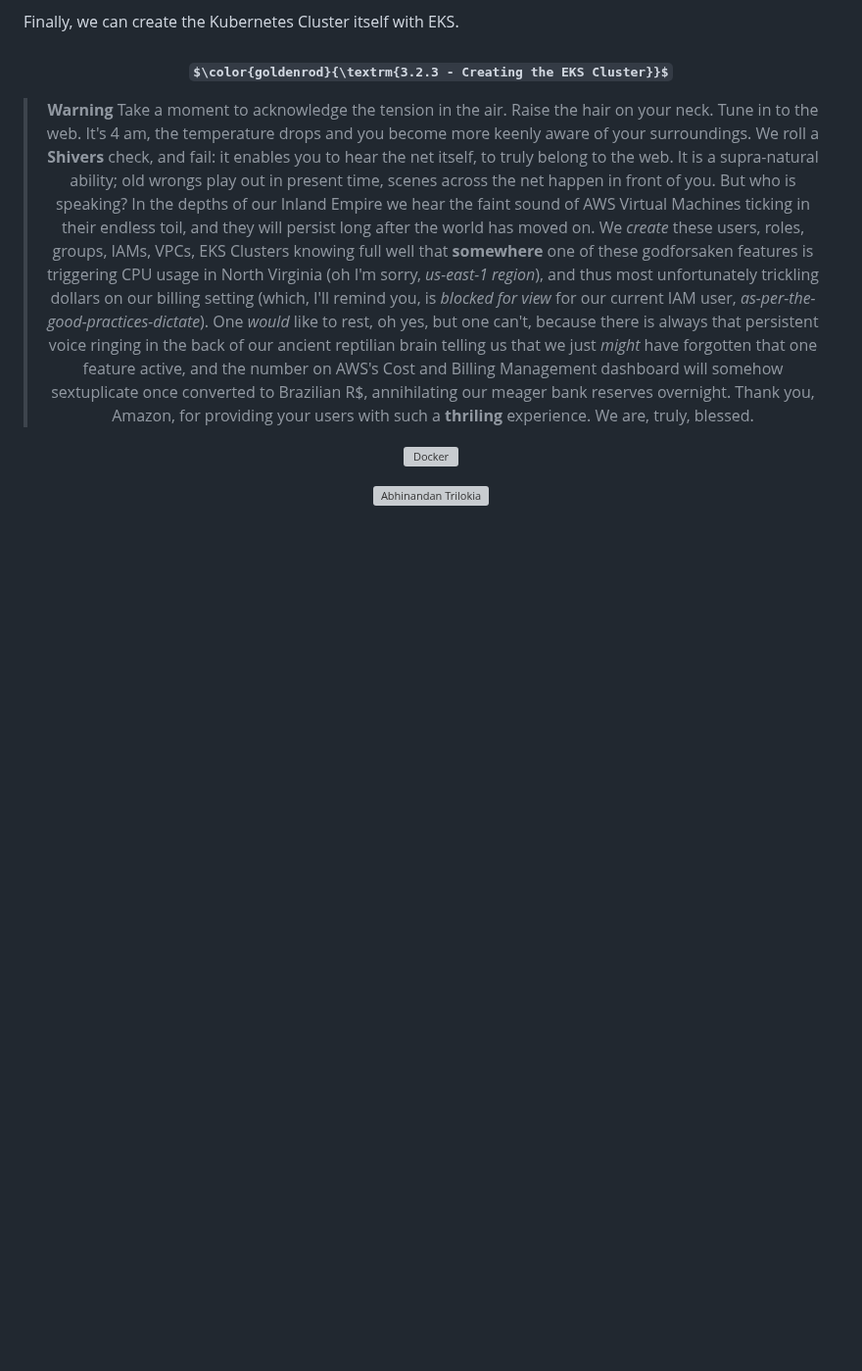
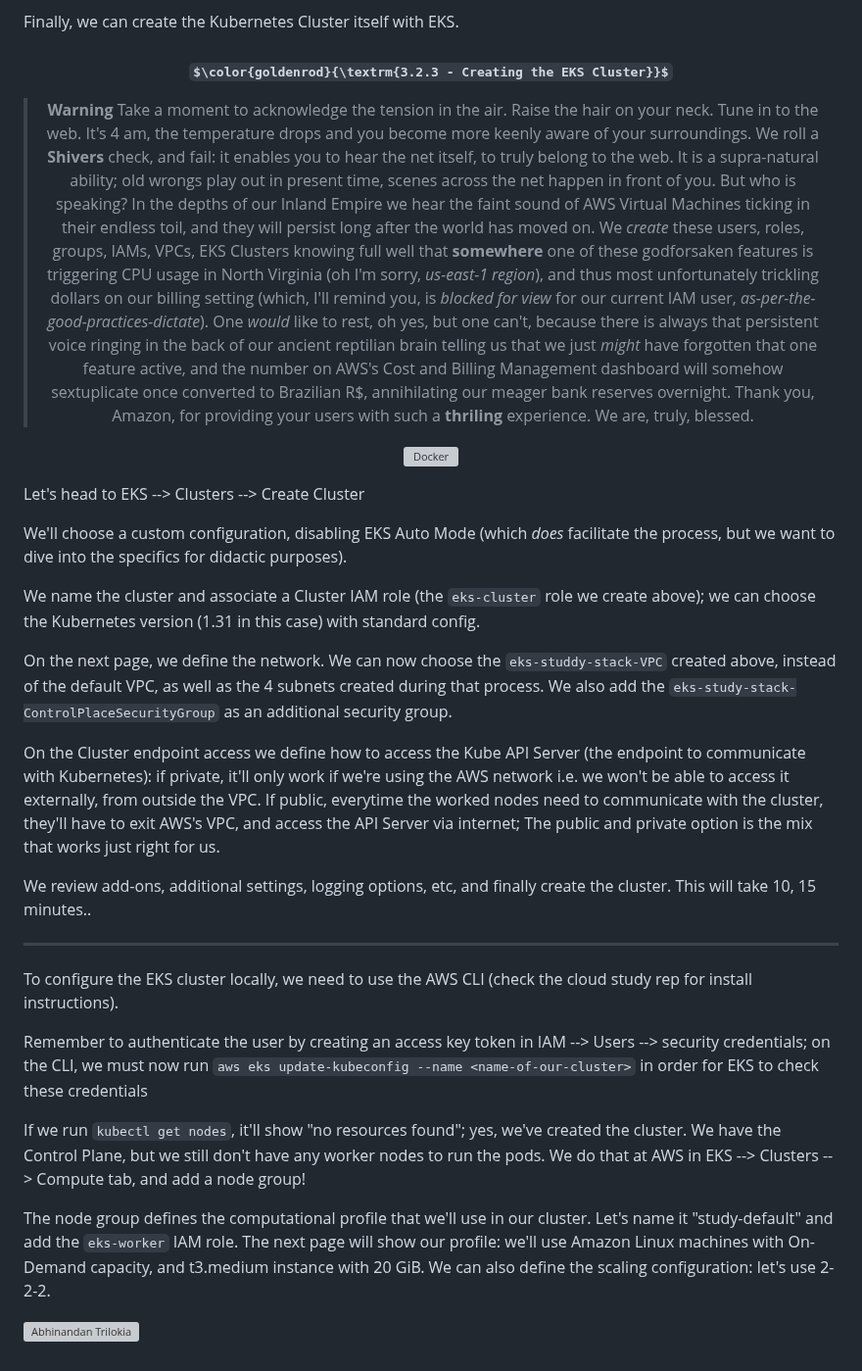
Before and after one commit to hbatistuzzo/DevOpsPro_Challenge, a Markdown page: readme.md, the part around one of its changes. Shown at 98% size. GitHub-like rendering; some formulas as TeX source; blank space fills up the shorter version; grey boxes are pictures that could not be loaded.

Commit message:
cluster deployed

```diff
--- a/readme.md
+++ b/readme.md
@@ -808,6 +809,36 @@ Finally, we can create the Kubernetes Cluster itself with EKS.
 <img alt="Docker" width="50%" src="Day3_cloud/shivers.png"/>
 </p>
 
+</div>
+
+Let's head to EKS --> Clusters --> Create Cluster
+
+We'll choose a custom configuration, disabling EKS Auto Mode (which _does_ facilitate the process, but we want to dive into the specifics for didactic purposes).
+
+We name the cluster and associate a Cluster IAM role (the `eks-cluster` role we create above); we can choose the Kubernetes version (1.31 in this case) with standard config.
+
+On the next page, we define the network. We can now choose the `eks-studdy-stack-VPC` created above, instead of the default VPC, as well as the 4 subnets created during that process. We also add the `eks-study-stack-ControlPlaceSecurityGroup` as an additional security group.
+
+
+On the Cluster endpoint access we define how to access the Kube API Server (the endpoint to communicate with Kubernetes): if private, it'll only work if we're using the AWS network i.e. we won't be able to access it externally, from outside the VPC. If public, everytime the worked nodes need to communicate with the cluster, they'll have to exit AWS's VPC, and access the API Server via internet; The public and private option is the mix that works just right for us.
+
+We review add-ons, additional settings, logging options, etc, and finally create the cluster. This will take 10, 15 minutes..
+
+---
+
+To configure the EKS cluster locally, we need to use the AWS CLI (check the cloud study rep for install instructions).
+
+
+Remember to authenticate the user by creating an access key token in IAM --> Users --> security credentials; on the CLI, we must now run `aws eks update-kubeconfig --name <name-of-our-cluster>` in order for EKS to check these credentials
+
+If we run `kubectl get nodes`, it'll show "no resources found"; yes, we've created the cluster. We have the Control Plane, but we still don't have any worker nodes to run the pods. We do that at AWS in EKS --> Clusters --> Compute tab, and add a node group!
+
+The node group defines the computational profile that we'll use in our cluster. Let's name it "study-default" and add the `eks-worker` IAM role. The next page will show our profile: we'll use Amazon Linux machines with On-Demand capacity, and t3.medium instance with 20 GiB. We can also define the scaling configuration: let's use 2-2-2.
+
+
+
+
+
 
 
 ![Abhinandan Trilokia](https://raw.githubusercontent.com/Trilokia/Trilokia/379277808c61ef204768a61bbc5d25bc7798ccf1/bottom_header.svg)
```
Also changed, not shown: other parts of readme.md (+1 -0 lines).
